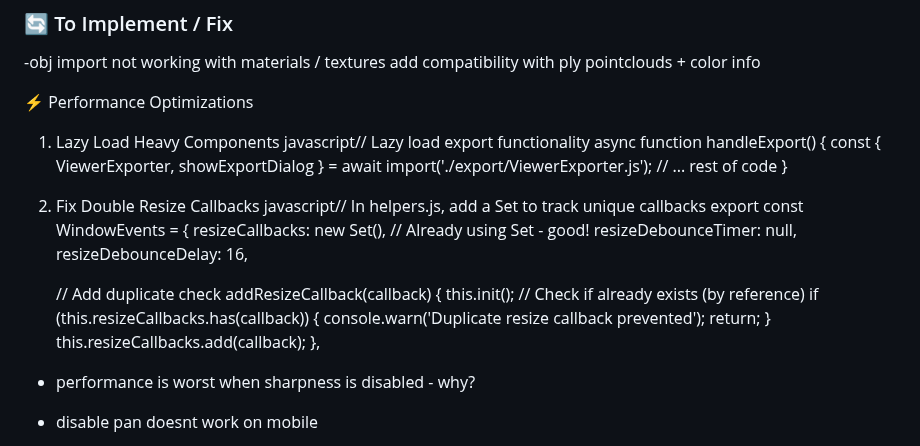
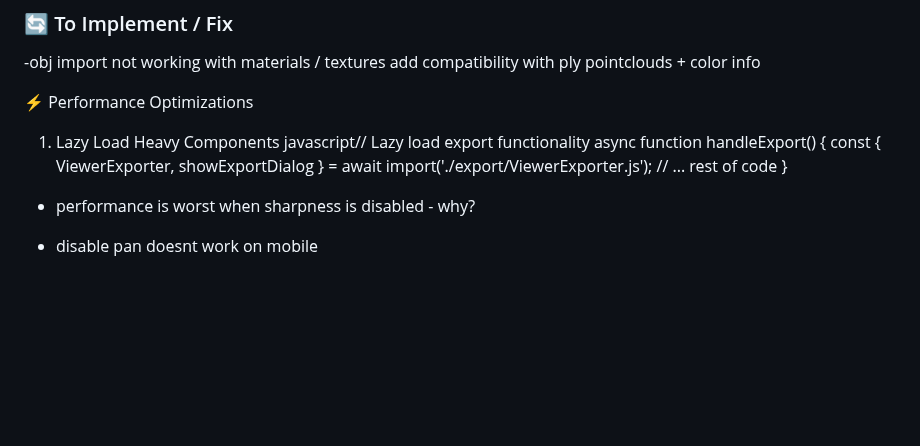
Before and after one commit to NuninhoSousa25/3DGS_Babylonjs_based, a Markdown page: README.md, the part around the change. Drawn GitHub-style; blank space fills up the shorter version.

```diff
--- a/README.md
+++ b/README.md
@@ -18,23 +18,6 @@ async function handleExport() {
 }
 
 
-3. Fix Double Resize Callbacks
-javascript// In helpers.js, add a Set to track unique callbacks
-export const WindowEvents = {
-    resizeCallbacks: new Set(), // Already using Set - good!
-    resizeDebounceTimer: null,
-    resizeDebounceDelay: 16,
-
-    // Add duplicate check
-    addResizeCallback(callback) {
-        this.init();
-        // Check if already exists (by reference)
-        if (this.resizeCallbacks.has(callback)) {
-            console.warn('Duplicate resize callback prevented');
-            return;
-        }
-        this.resizeCallbacks.add(callback);
-    },
 - performance is worst when sharpness is disabled - why?
 - disable pan doesnt work on mobile
 
```
